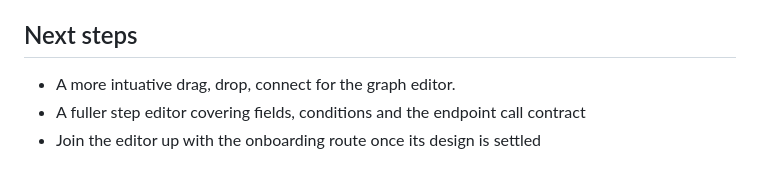
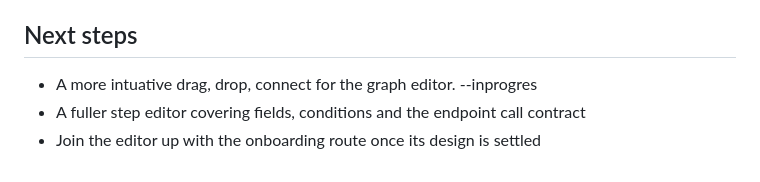
Before and after one commit to govuk-once/govuk-agentic-legibility, a Markdown page: service_studio_frontend/README.md, the part around the change. Rendered like a GitHub page.

Commit message:
test update to README to test DSIT mac cmd line setup

```diff
--- a/service_studio_frontend/README.md
+++ b/service_studio_frontend/README.md
@@ -102,6 +102,6 @@ To add an example, drop a JSON file into `src/lib/examples`. It must match the c
 
 ## Next steps
 
-* A more intuative drag, drop, connect for the graph editor.
+* A more intuative drag, drop, connect for the graph editor. --inprogres
 * A fuller step editor covering fields, conditions and the endpoint call contract
 * Join the editor up with the onboarding route once its design is settled
```
